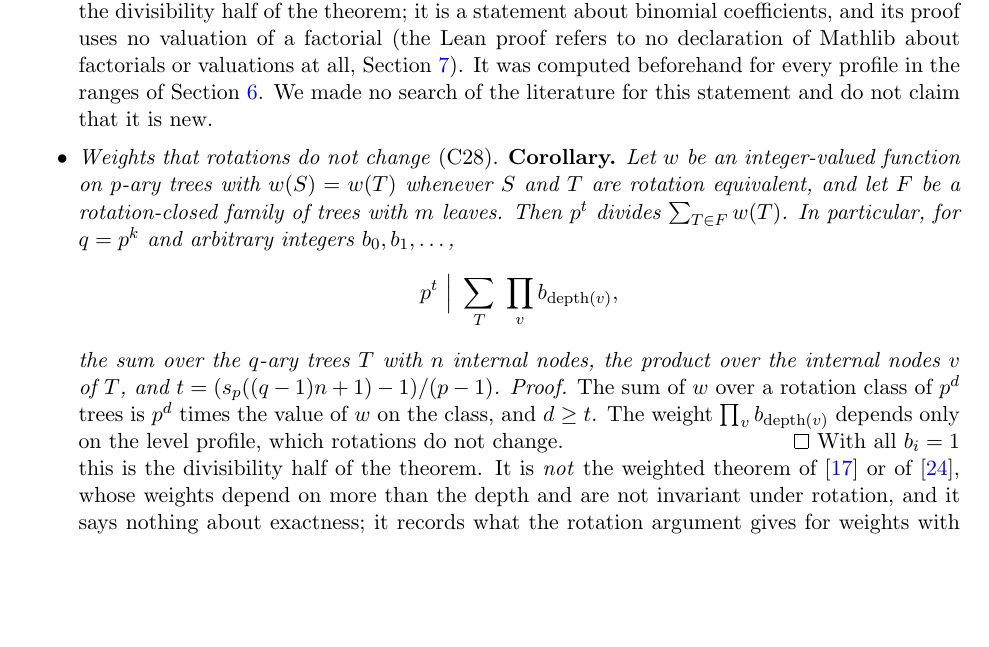
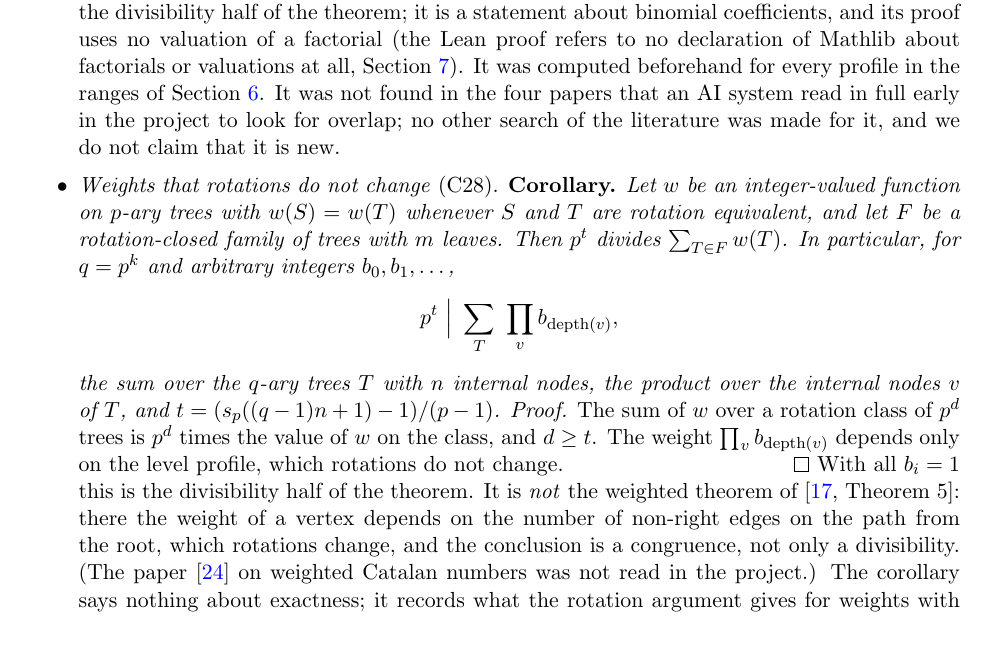
Before and after one commit to syomazh/mighty-math-magicians, a LaTeX paper (report/report.tex): part of page 30 of 69 before the commit and part of page 30 of 70 after it, cut so that both start at the same text, the shorter picture padded with empty space. Compiled offline with pdfLaTeX.

Commit message:
Report, CLAIMS: say about the weighted papers only what the reading notes record (Postnikov-Sagan was not read)
Co-Authored-By: Claude Fable 5.2 <noreply@anthropic.com>

```diff
--- a/report/report.tex
+++ b/report/report.tex
@@ -1289,7 +1289,8 @@ remaining items are conjectures, with the computations listed in Section~\ref{se
  divisibility half of the theorem; it is a statement about binomial coefficients, and its proof uses no
  valuation of a factorial (the Lean proof refers to no declaration of Mathlib about factorials or
  valuations at all, Section~\ref{sec:lean}). It was computed beforehand for every profile in the ranges of
- Section~\ref{sec:computations}. We made no search of the literature for this statement and do not claim
+ Section~\ref{sec:computations}. It was not found in the four papers that an AI system read in full early
+ in the project to look for overlap; no other search of the literature was made for it, and we do not claim
  that it is new.
 \item \emph{Weights that rotations do not change} (C28). \textbf{Corollary.} \emph{Let $w$ be an
  integer-valued function on $p$-ary trees with $w(S)=w(T)$ whenever $S$ and $T$ are rotation equivalent, and
@@ -1302,10 +1303,11 @@ remaining items are conjectures, with the computations listed in Section~\ref{se
  of $T$, and $t=(s_p((q-1)n+1)-1)/(p-1)$.} \emph{Proof.} The sum of $w$ over a rotation class of $p^d$ trees is
  $p^d$ times the value of $w$ on the class, and $d\ge t$. The weight $\prod_vb_{\operatorname{depth}(v)}$
  depends only on the level profile, which rotations do not change. \qed\ With all $b_i=1$ this is the
- divisibility half of the theorem. It is \emph{not} the weighted theorem of
- \cite{Konvalinka} or of \cite{PostnikovSagan}, whose weights depend on more than the depth and are not
- invariant under rotation, and it says nothing about exactness; it records what the rotation argument gives
- for weights with no further idea. Tested beforehand on random integer weights ($q\in\{2,3,4,5,8,9\}$,
+ divisibility half of the theorem. It is \emph{not} the weighted theorem of \cite[Theorem~5]{Konvalinka}:
+ there the weight of a vertex depends on the number of non-right edges on the path from the root, which
+ rotations change, and the conclusion is a congruence, not only a divisibility. (The paper
+ \cite{PostnikovSagan} on weighted Catalan numbers was not read in the project.) The corollary says nothing
+ about exactness; it records what the rotation argument gives for weights with no further idea. Tested beforehand on random integer weights ($q\in\{2,3,4,5,8,9\}$,
  $n\le14$). No search of the literature was made for it.
 \item \emph{Weighted Fuss--Catalan numbers} (C9). Konvalinka's Theorem~5 \cite{Konvalinka} appears to need
  only that the group is transitive on the $q$ branches of a node; the rotation group is transitive, so the
```
Also changed, not shown: CLAIMS.md (+1 -1 lines), report/report.pdf.
